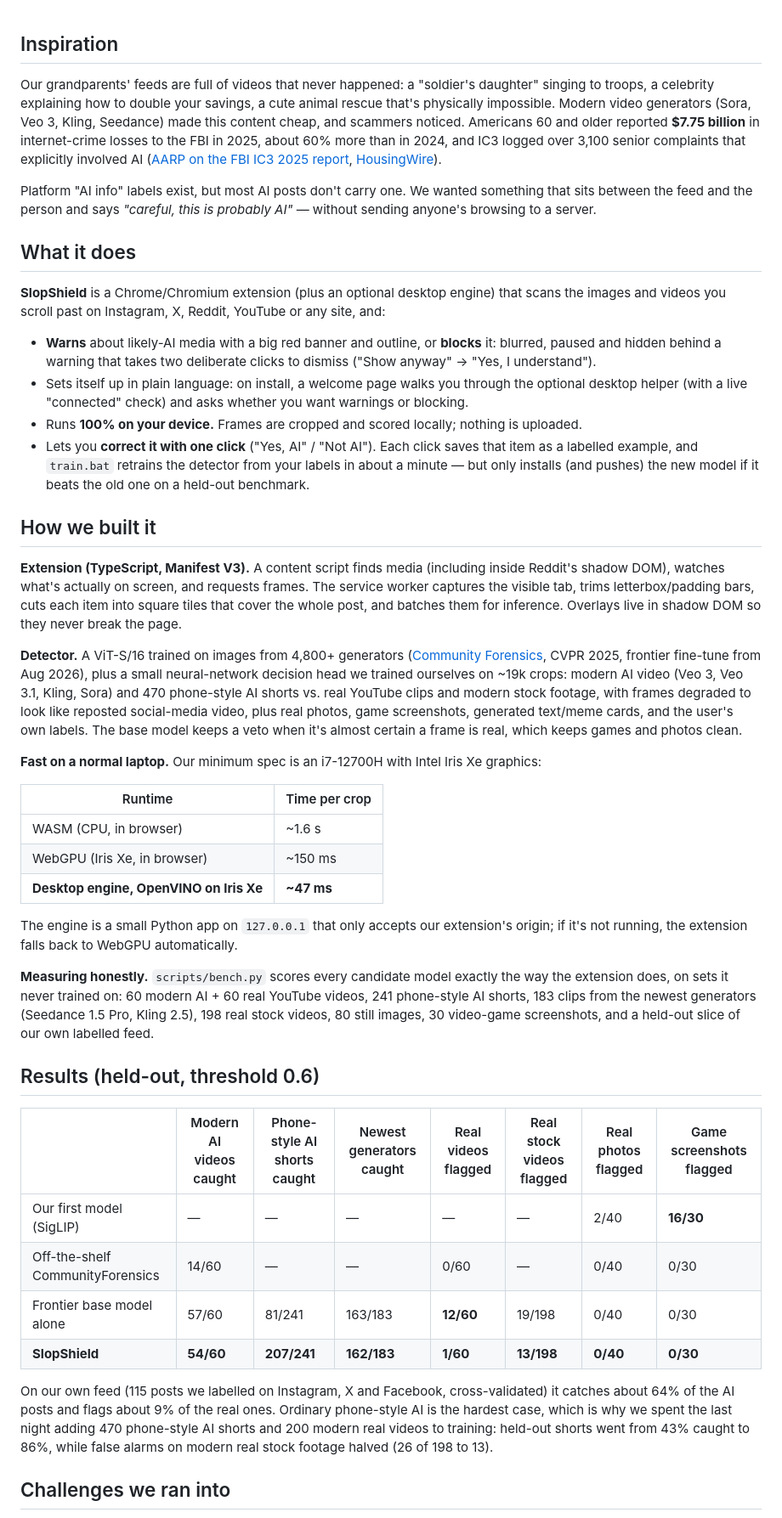
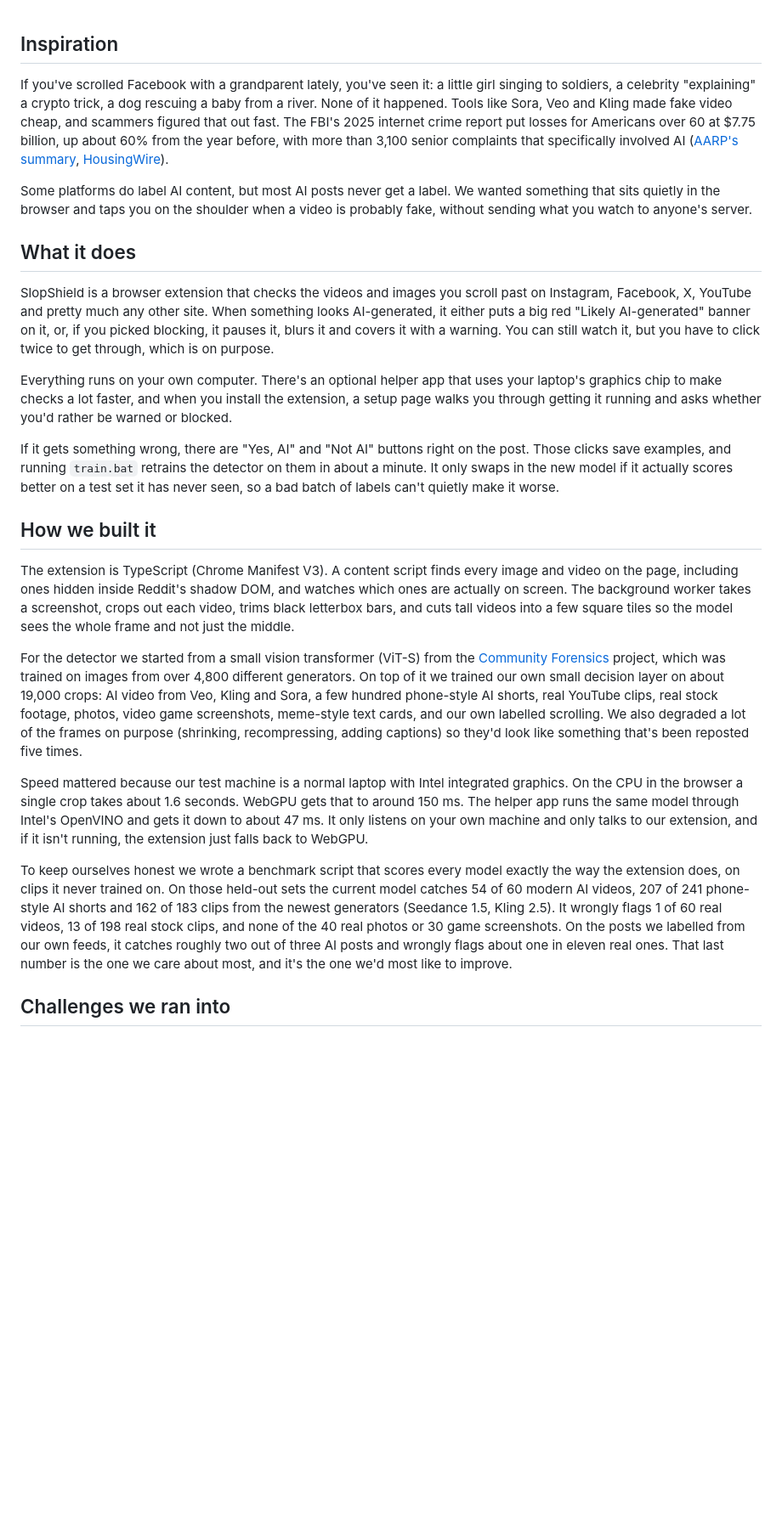
Before and after one commit to SteadyStatus21/SlopShield, a Markdown page: DEVPOST.md, the part around one of its changes. Shown at 85% size. GitHub-like rendering; blank space fills up the shorter version.

Commit message:
DEVPOST: rewrite the project story in a plainer, more personal voice
Co-Authored-By: Claude Opus 5.5 <noreply@anthropic.com>

```diff
--- a/DEVPOST.md
+++ b/DEVPOST.md
@@ -1,46 +1,26 @@
 ## Inspiration
 
-Our grandparents' feeds are full of videos that never happened: a "soldier's daughter" singing to troops, a celebrity explaining how to double your savings, a cute animal rescue that's physically impossible. Modern video generators (Sora, Veo 3, Kling, Seedance) made this content cheap, and scammers noticed. Americans 60 and older reported **$7.75 billion** in internet-crime losses to the FBI in 2025, about 60% more than in 2024, and IC3 logged over 3,100 senior complaints that explicitly involved AI ([AARP on the FBI IC3 2025 report](https://www.aarp.org/money/scams-fraud/fbi-ftc-report-2025-losses.html), [HousingWire](https://www.housingwire.com/articles/fbi-seniors-cybercrime-2025/)).
+If you've scrolled Facebook with a grandparent lately, you've seen it: a little girl singing to soldiers, a celebrity "explaining" a crypto trick, a dog rescuing a baby from a river. None of it happened. Tools like Sora, Veo and Kling made fake video cheap, and scammers figured that out fast. The FBI's 2025 internet crime report put losses for Americans over 60 at $7.75 billion, up about 60% from the year before, with more than 3,100 senior complaints that specifically involved AI ([AARP's summary](https://www.aarp.org/money/scams-fraud/fbi-ftc-report-2025-losses.html), [HousingWire](https://www.housingwire.com/articles/fbi-seniors-cybercrime-2025/)).
 
-Platform "AI info" labels exist, but most AI posts don't carry one. We wanted something that sits between the feed and the person and says *"careful, this is probably AI"* — without sending anyone's browsing to a server.
+Some platforms do label AI content, but most AI posts never get a label. We wanted something that sits quietly in the browser and taps you on the shoulder when a video is probably fake, without sending what you watch to anyone's server.
 
 ## What it does
 
-**SlopShield** is a Chrome/Chromium extension (plus an optional desktop engine) that scans the images and videos you scroll past on Instagram, X, Reddit, YouTube or any site, and:
+SlopShield is a browser extension that checks the videos and images you scroll past on Instagram, Facebook, X, YouTube and pretty much any other site. When something looks AI-generated, it either puts a big red "Likely AI-generated" banner on it, or, if you picked blocking, it pauses it, blurs it and covers it with a warning. You can still watch it, but you have to click twice to get through, which is on purpose.
 
-- **Warns** about likely-AI media with a big red banner and outline, or **blocks** it: blurred, paused and hidden behind a warning that takes two deliberate clicks to dismiss ("Show anyway" → "Yes, I understand").
-- Sets itself up in plain language: on install, a welcome page walks you through the optional desktop helper (with a live "connected" check) and asks whether you want warnings or blocking.
-- Runs **100% on your device.** Frames are cropped and scored locally; nothing is uploaded.
-- Lets you **correct it with one click** ("Yes, AI" / "Not AI"). Each click saves that item as a labelled example, and `train.bat` retrains the detector from your labels in about a minute — but only installs (and pushes) the new model if it beats the old one on a held-out benchmark.
+Everything runs on your own computer. There's an optional helper app that uses your laptop's graphics chip to make checks a lot faster, and when you install the extension, a setup page walks you through getting it running and asks whether you'd rather be warned or blocked.
+
+If it gets something wrong, there are "Yes, AI" and "Not AI" buttons right on the post. Those clicks save examples, and running `train.bat` retrains the detector on them in about a minute. It only swaps in the new model if it actually scores better on a test set it has never seen, so a bad batch of labels can't quietly make it worse.
 
 ## How we built it
 
-**Extension (TypeScript, Manifest V3).** A content script finds media (including inside Reddit's shadow DOM), watches what's actually on screen, and requests frames. The service worker captures the visible tab, trims letterbox/padding bars, cuts each item into square tiles that cover the whole post, and batches them for inference. Overlays live in shadow DOM so they never break the page.
+The extension is TypeScript (Chrome Manifest V3). A content script finds every image and video on the page, including ones hidden inside Reddit's shadow DOM, and watches which ones are actually on screen. The background worker takes a screenshot, crops out each video, trims black letterbox bars, and cuts tall videos into a few square tiles so the model sees the whole frame and not just the middle.
 
-**Detector.** A ViT-S/16 trained on images from 4,800+ generators ([Community Forensics](https://huggingface.co/papers/2411.04125), CVPR 2025, frontier fine-tune from Aug 2026), plus a small neural-network decision head we trained ourselves on ~19k crops: modern AI video (Veo 3, Veo 3.1, Kling, Sora) and 470 phone-style AI shorts vs. real YouTube clips and modern stock footage, with frames degraded to look like reposted social-media video, plus real photos, game screenshots, generated text/meme cards, and the user's own labels. The base model keeps a veto when it's almost certain a frame is real, which keeps games and photos clean.
+For the detector we started from a small vision transformer (ViT-S) from the [Community Forensics](https://huggingface.co/papers/2411.04125) project, which was trained on images from over 4,800 different generators. On top of it we trained our own small decision layer on about 19,000 crops: AI video from Veo, Kling and Sora, a few hundred phone-style AI shorts, real YouTube clips, real stock footage, photos, video game screenshots, meme-style text cards, and our own labelled scrolling. We also degraded a lot of the frames on purpose (shrinking, recompressing, adding captions) so they'd look like something that's been reposted five times.
 
-**Fast on a normal laptop.** Our minimum spec is an i7-12700H with Intel Iris Xe graphics:
+Speed mattered because our test machine is a normal laptop with Intel integrated graphics. On the CPU in the browser a single crop takes about 1.6 seconds. WebGPU gets that to around 150 ms. The helper app runs the same model through Intel's OpenVINO and gets it down to about 47 ms. It only listens on your own machine and only talks to our extension, and if it isn't running, the extension just falls back to WebGPU.
 
-| Runtime | Time per crop |
-|---|---|
-| WASM (CPU, in browser) | ~1.6 s |
-| WebGPU (Iris Xe, in browser) | ~150 ms |
-| **Desktop engine, OpenVINO on Iris Xe** | **~47 ms** |
-
-The engine is a small Python app on `127.0.0.1` that only accepts our extension's origin; if it's not running, the extension falls back to WebGPU automatically.
-
-**Measuring honestly.** `scripts/bench.py` scores every candidate model exactly the way the extension does, on sets it never trained on: 60 modern AI + 60 real YouTube videos, 241 phone-style AI shorts, 183 clips from the newest generators (Seedance 1.5 Pro, Kling 2.5), 198 real stock videos, 80 still images, 30 video-game screenshots, and a held-out slice of our own labelled feed.
-
-## Results (held-out, threshold 0.6)
-
-| | Modern AI videos caught | Phone-style AI shorts caught | Newest generators caught | Real videos flagged | Real stock videos flagged | Real photos flagged | Game screenshots flagged |
-|---|---|---|---|---|---|---|---|
-| Our first model (SigLIP) | — | — | — | — | — | 2/40 | **16/30** |
-| Off-the-shelf CommunityForensics | 14/60 | — | — | 0/60 | — | 0/40 | 0/30 |
-| Frontier base model alone | 57/60 | 81/241 | 163/183 | **12/60** | 19/198 | 0/40 | 0/30 |
-| **SlopShield** | **54/60** | **207/241** | **162/183** | **1/60** | **13/198** | **0/40** | **0/30** |
-
-On our own feed (115 posts we labelled on Instagram, X and Facebook, cross-validated) it catches about 64% of the AI posts and flags about 9% of the real ones. Ordinary phone-style AI is the hardest case, which is why we spent the last night adding 470 phone-style AI shorts and 200 modern real videos to training: held-out shorts went from 43% caught to 86%, while false alarms on modern real stock footage halved (26 of 198 to 13).
+To keep ourselves honest we wrote a benchmark script that scores every model exactly the way the extension does, on clips it never trained on. On those held-out sets the current model catches 54 of 60 modern AI videos, 207 of 241 phone-style AI shorts and 162 of 183 clips from the newest generators (Seedance 1.5, Kling 2.5). It wrongly flags 1 of 60 real videos, 13 of 198 real stock clips, and none of the 40 real photos or 30 game screenshots. On the posts we labelled from our own feeds, it catches roughly two out of three AI posts and wrongly flags about one in eleven real ones. That last number is the one we care about most, and it's the one we'd most like to improve.
 
 ## Challenges we ran into
 
```
Also changed, not shown: other parts of DEVPOST.md (+16 -13 lines).
